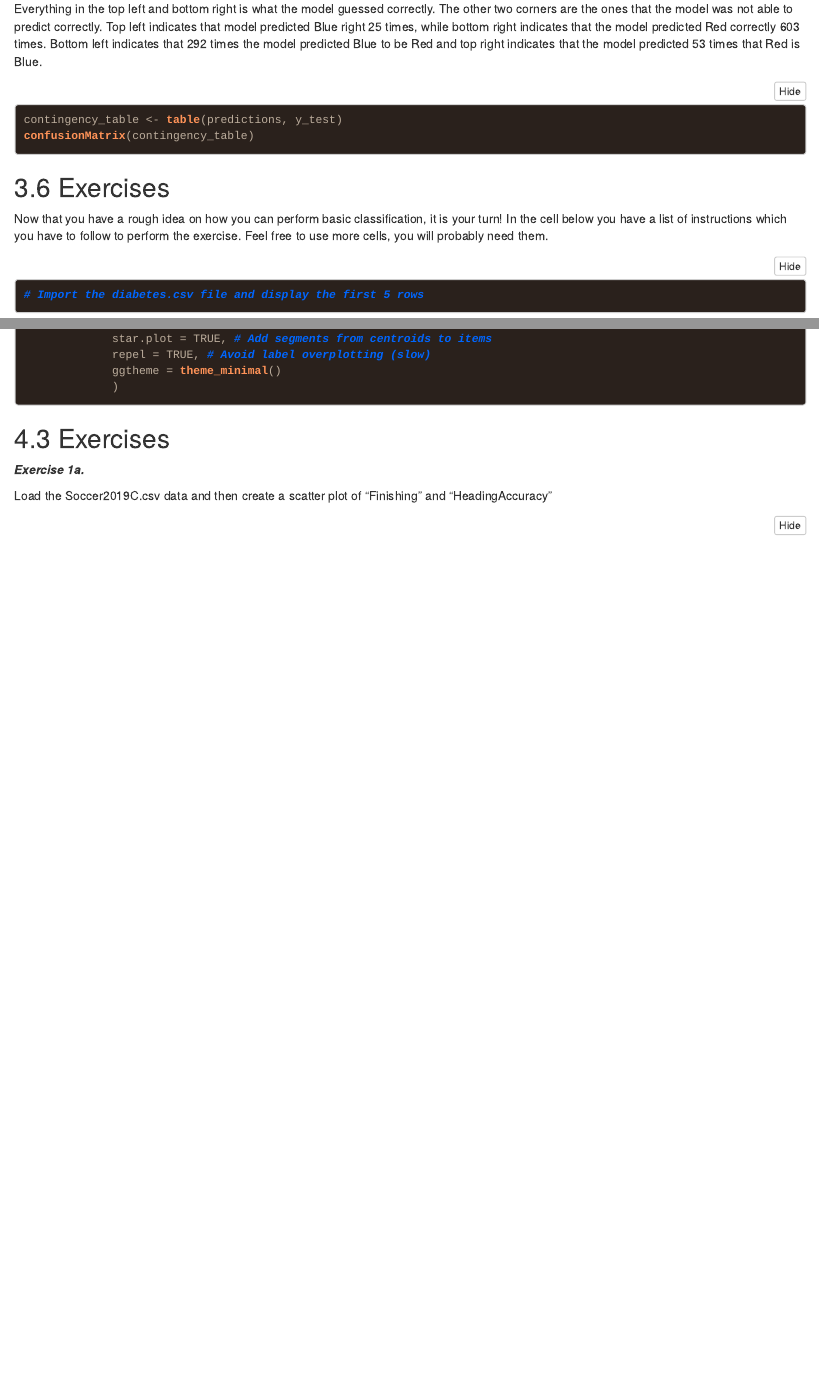
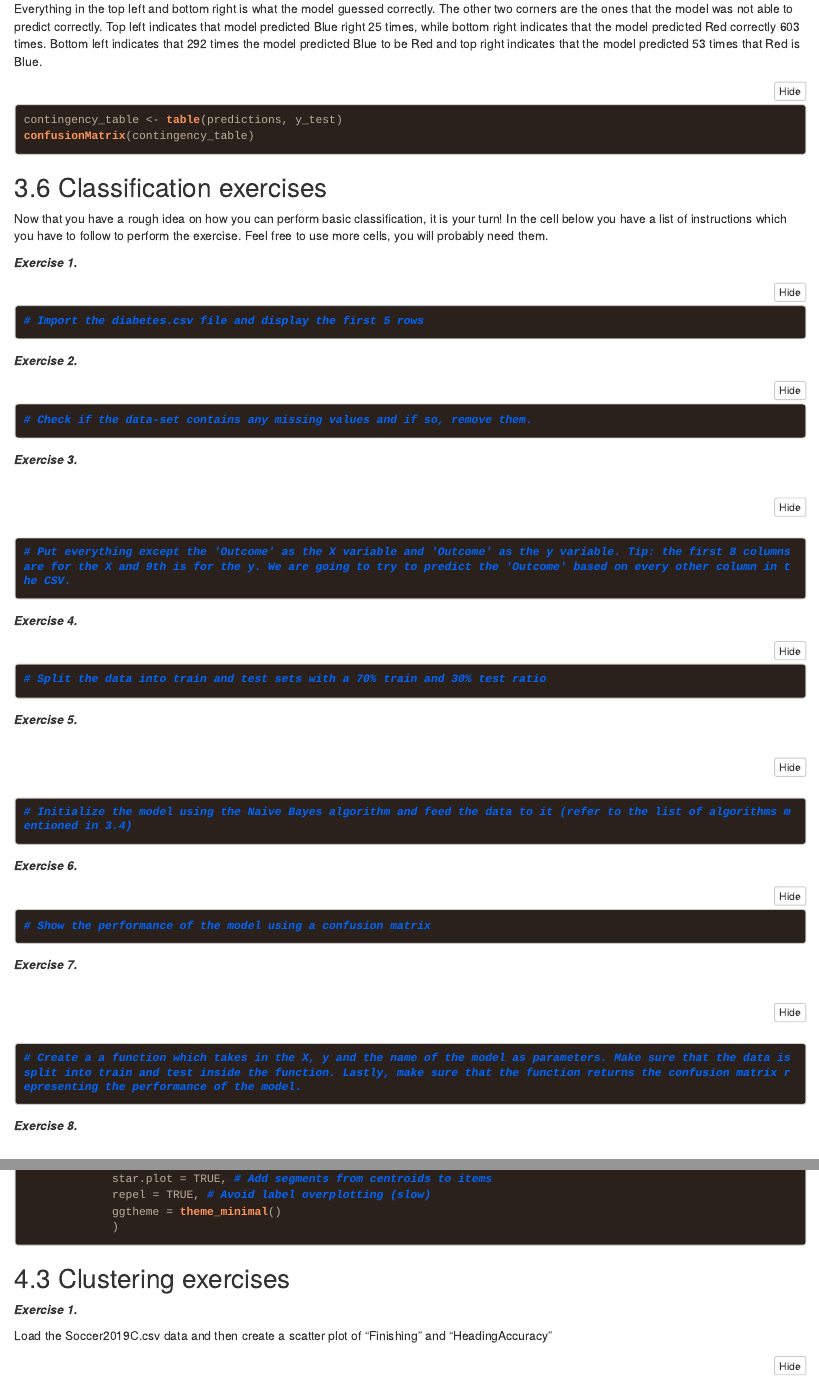
Before and after one commit to mm55355/R-workshop, an R Markdown document (R workshop notebook.Rmd): the page in a window 1100 px wide, from 3420 px down, and a second part further down, joined at a grey line. The pictures show the output file R workshop notebook.nb.html that the author committed with the source, opened offline; long lines of code are wrapped.

Commit message:
more minor adjustments styling wise

````diff
--- a/R workshop notebook.Rmd
+++ b/R workshop notebook.Rmd
@@ -159,37 +159,53 @@ contingency_table <- table(predictions, y_test)
 confusionMatrix(contingency_table)
 ```
 
-## 3.6 Exercises
+## 3.6 Classification exercises
 
 Now that you have a rough idea on how you can perform basic classification, it is your turn! In the cell below you have a list of instructions which you have to follow to perform the exercise. Feel free to use more cells, you will probably need them.
+
+***Exercise 1.***
 
 ```{r}
 # Import the diabetes.csv file and display the first 5 rows
 ```
 
+***Exercise 2.***
+
 ```{r}
 # Check if the data-set contains any missing values and if so, remove them.
 ```
+
+***Exercise 3.***
 
 ```{r}
 # Put everything except the 'Outcome' as the X variable and 'Outcome' as the y variable. Tip: the first 8 columns are for the X and 9th is for the y. We are going to try to predict the 'Outcome' based on every other column in the CSV.
 ```
 
+***Exercise 4.***
+
 ```{r}
 # Split the data into train and test sets with a 70% train and 30% test ratio
 ```
+
+***Exercise 5.***
 
 ```{r}
 # Initialize the model using the Naive Bayes algorithm and feed the data to it (refer to the list of algorithms mentioned in 3.4)
 ```
 
+***Exercise 6.***
+
 ```{r}
 # Show the performance of the model using a confusion matrix
 ```
 
+***Exercise 7.***
+
 ```{r}
 # Create a a function which takes in the X, y and the name of the model as parameters. Make sure that the data is split into train and test inside the function. Lastly, make sure that the function returns the confusion matrix representing the performance of the model.
 ```
+
+***Exercise 8.***
 
 ```{r}
 # Call the previously created function using the Quadratic Discriminant Analysis as your algorithm name (refer to the list of algorithms mentioned in 3.4)
@@ -406,9 +422,9 @@ fviz_cluster(km.out_6, data = data_2cols,
              )
 ```
 
-## 4.3 Exercises
+## 4.3 Clustering exercises
 
-***Exercise 1a.***
+***Exercise 1.***
 
 Load the Soccer2019C.csv data and then create a scatter plot of "Finishing" and "HeadingAccuracy"
 
````
Also changed, not shown: R workshop notebook.nb.html, R workshop notebook.Rmd (8 more changed lines).
